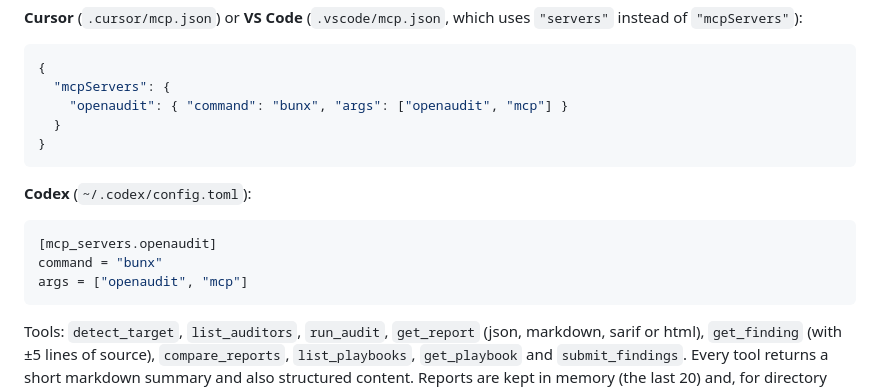
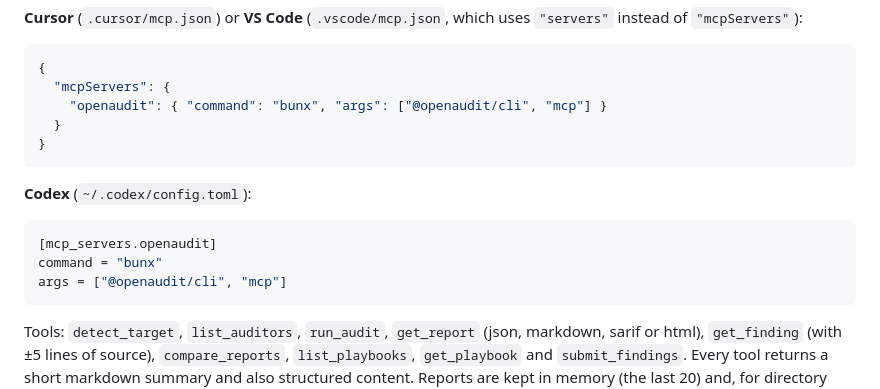
Before and after one commit to wezter96/openaudit, a Markdown page: apps/cli/README.md, the part around the change. GitHub-like rendering.

Commit message:
docs(cli): use @openaudit/cli in the MCP config examples
Co-Authored-By: Claude Opus 5.5 <noreply@anthropic.com>

````diff
--- a/apps/cli/README.md
+++ b/apps/cli/README.md
@@ -105,7 +105,7 @@ claude mcp add openaudit -- bunx @openaudit/cli mcp
 ```json
 {
   "mcpServers": {
-    "openaudit": { "command": "bunx", "args": ["openaudit", "mcp"] }
+    "openaudit": { "command": "bunx", "args": ["@openaudit/cli", "mcp"] }
   }
 }
 ```
@@ -115,7 +115,7 @@ claude mcp add openaudit -- bunx @openaudit/cli mcp
 ```toml
 [mcp_servers.openaudit]
 command = "bunx"
-args = ["openaudit", "mcp"]
+args = ["@openaudit/cli", "mcp"]
 ```
 
 Tools: `detect_target`, `list_auditors`, `run_audit`, `get_report` (json, markdown, sarif or html), `get_finding` (with ±5 lines of source), `compare_reports`, `list_playbooks`, `get_playbook` and `submit_findings`. Every tool returns a short markdown summary and also structured content. Reports are kept in memory (the last 20) and, for directory targets, written to `.openaudit/reports/<id>.json`, which is git-ignored automatically. The `audit_project` prompt walks an agent through the whole loop: audit, triage, run the playbooks, submit findings, fix, then compare reports.
````
